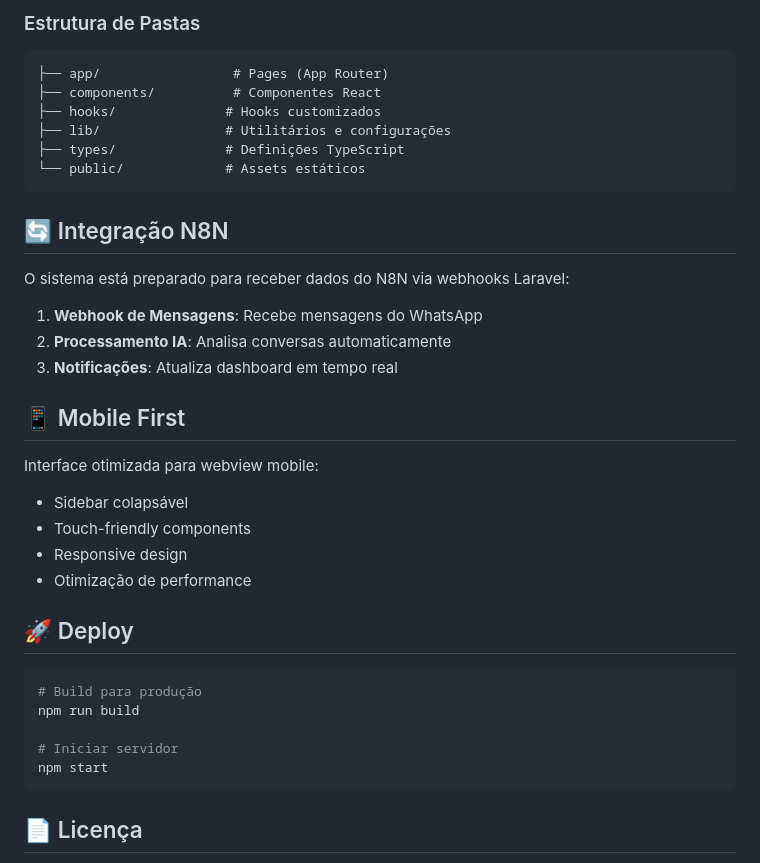
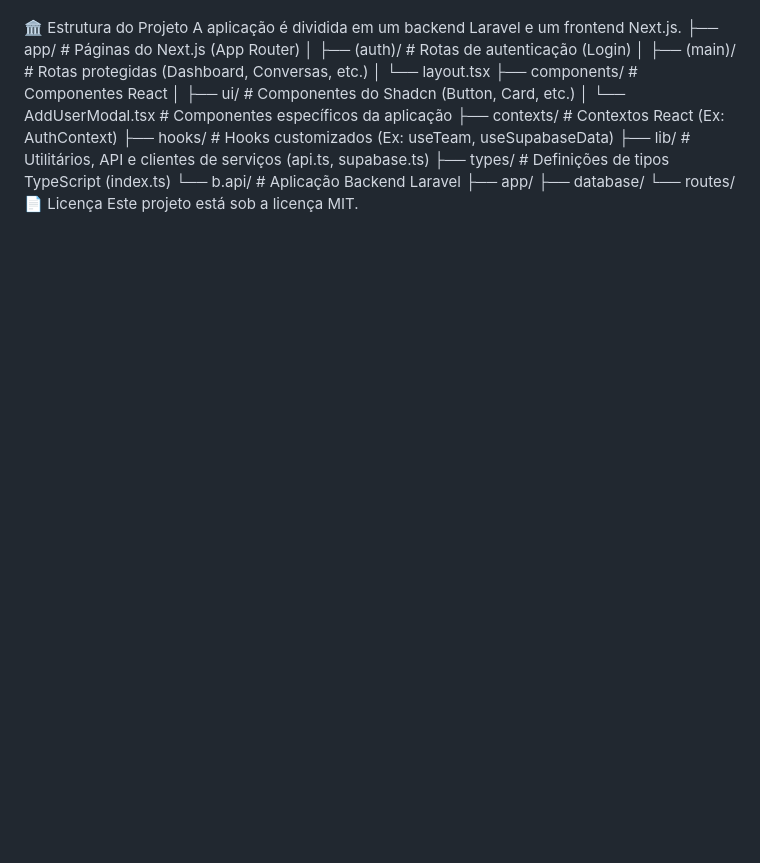
Before and after one commit to oGhostWarrior/DashboardVendas, a Markdown page: README.md, the part around the change printed below. GitHub-like rendering; blank space fills up the shorter version.

````diff
--- a/README.md
+++ b/README.md
@@ -127,41 +72,19 @@ CREATE TABLE ai_analyses (
-### Estrutura de Pastas
-
-```
-├── app/                 # Pages (App Router)
-├── components/          # Componentes React
-├── hooks/              # Hooks customizados
-├── lib/                # Utilitários e configurações
-├── types/              # Definições TypeScript
-└── public/             # Assets estáticos
-```
-
-## 🔄 Integração N8N
-
-O sistema está preparado para receber dados do N8N via webhooks Laravel:
-
-1. **Webhook de Mensagens**: Recebe mensagens do WhatsApp
-2. **Processamento IA**: Analisa conversas automaticamente
-3. **Notificações**: Atualiza dashboard em tempo real
-
-## 📱 Mobile First
-
-Interface otimizada para webview mobile:
-
-- Sidebar colapsável
-- Touch-friendly components
-- Responsive design
-- Otimização de performance
-
-## 🚀 Deploy
-
-```bash
-# Build para produção
-npm run build
-
-# Iniciar servidor
-npm start
-```
-
-## 📄 Licença
-
+🏛️ Estrutura do Projeto
+A aplicação é dividida em um backend Laravel e um frontend Next.js.
+├── app/                  # Páginas do Next.js (App Router)
+│   ├── (auth)/           # Rotas de autenticação (Login)
+│   ├── (main)/           # Rotas protegidas (Dashboard, Conversas, etc.)
+│   └── layout.tsx
+├── components/           # Componentes React
+│   ├── ui/               # Componentes do Shadcn (Button, Card, etc.)
+│   └── AddUserModal.tsx  # Componentes específicos da aplicação
+├── contexts/             # Contextos React (Ex: AuthContext)
+├── hooks/                # Hooks customizados (Ex: useTeam, useSupabaseData)
+├── lib/                  # Utilitários, API e clientes de serviços (api.ts, supabase.ts)
+├── types/                # Definições de tipos TypeScript (index.ts)
+└── b.api/                # Aplicação Backend Laravel
+    ├── app/
+    ├── database/
+    └── routes/
+📄 Licença
 Este projeto está sob a licença MIT.
````
Also changed, not shown: other parts of README.md (+58 -113 lines).
